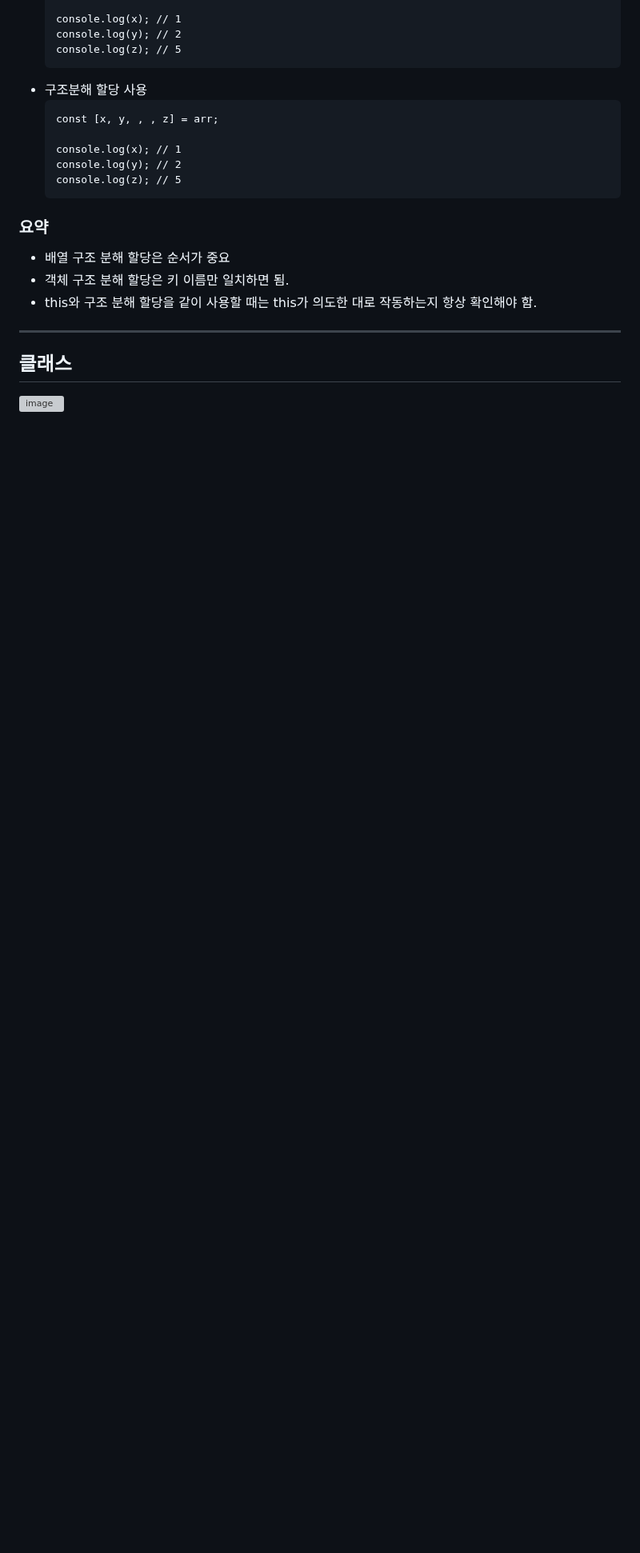
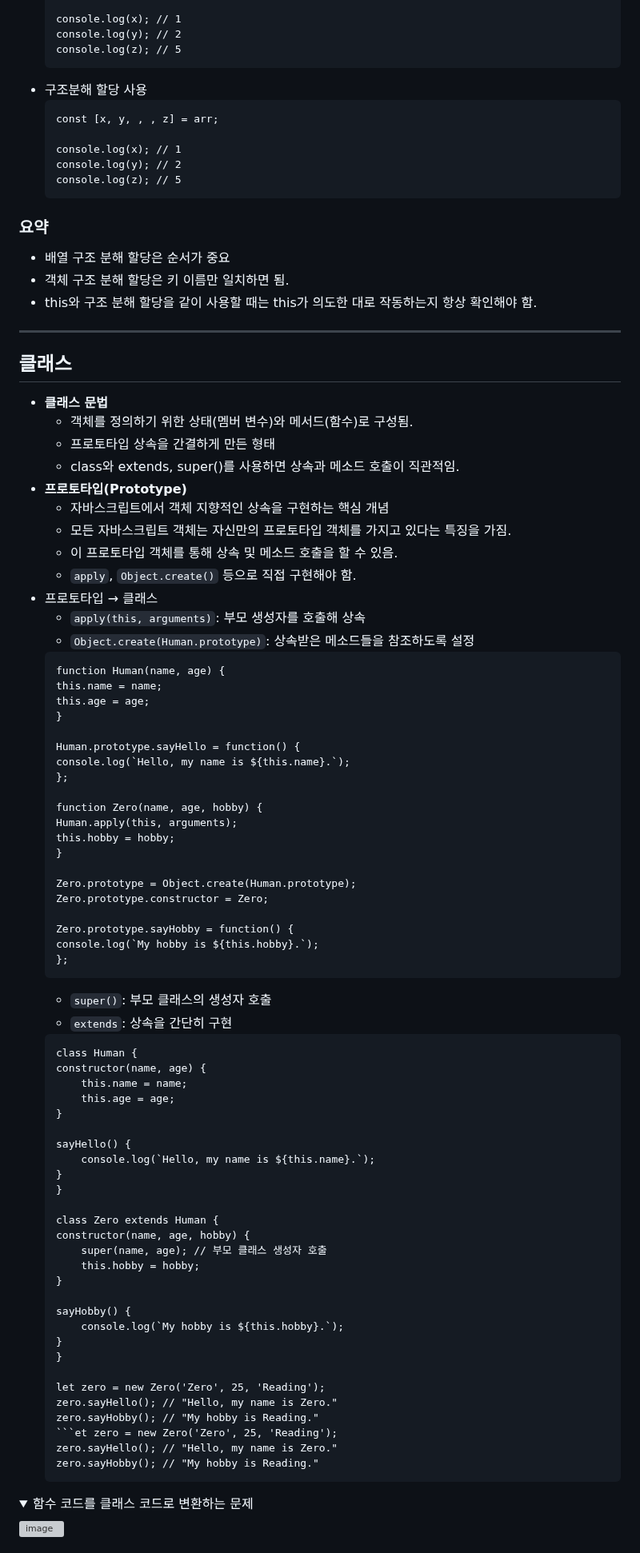
Before and after one commit to devellybutton/Node.js-for-beginners, a Markdown page: S2/README.md, the part around one of its changes. Shown at 80% size. Drawn GitHub-style; folded sections open; blank space fills up the shorter version; grey boxes are pictures that could not be loaded.

````diff
--- a/S2/README.md
+++ b/S2/README.md
@@ -336,4 +336,74 @@
 
 ## 클래스
 
+- <b>클래스 문법</b>
+    - 객체를 정의하기 위한 상태(멤버 변수)와 메서드(함수)로 구성됨.
+    - 프로토타입 상속을 간결하게 만든 형태
+    - class와 extends, super()를 사용하면 상속과 메소드 호출이 직관적임.
+- <b>프로토타입(Prototype)</b>
+    - 자바스크립트에서 객체 지향적인 상속을 구현하는 핵심 개념
+    - 모든 자바스크립트 객체는 자신만의 프로토타입 객체를 가지고 있다는 특징을 가짐.
+    - 이 프로토타입 객체를 통해 상속 및 메소드 호출을 할 수 있음.
+    - `apply`, `Object.create()` 등으로 직접 구현해야 함.
+- 프로토타입 → 클래스
+    - `apply(this, arguments)`: 부모 생성자를 호출해 상속
+    - `Object.create(Human.prototype)`: 상속받은 메소드들을 참조하도록 설정
+    ```
+    function Human(name, age) {
+    this.name = name;
+    this.age = age;
+    }
+
+    Human.prototype.sayHello = function() {
+    console.log(`Hello, my name is ${this.name}.`);
+    };
+
+    function Zero(name, age, hobby) {
+    Human.apply(this, arguments);
+    this.hobby = hobby;
+    }
+
+    Zero.prototype = Object.create(Human.prototype);
+    Zero.prototype.constructor = Zero;
+
+    Zero.prototype.sayHobby = function() {
+    console.log(`My hobby is ${this.hobby}.`);
+    };
+    ```
+    - `super()`: 부모 클래스의 생성자 호출
+    - `extends`: 상속을 간단히 구현
+    ```
+    class Human {
+    constructor(name, age) {
+        this.name = name;
+        this.age = age;
+    }
+
+    sayHello() {
+        console.log(`Hello, my name is ${this.name}.`);
+    }
+    }
+
+    class Zero extends Human {
+    constructor(name, age, hobby) {
+        super(name, age); // 부모 클래스 생성자 호출
+        this.hobby = hobby;
+    }
+
+    sayHobby() {
+        console.log(`My hobby is ${this.hobby}.`);
+    }
+    }
+
+    let zero = new Zero('Zero', 25, 'Reading');
+    zero.sayHello(); // "Hello, my name is Zero."
+    zero.sayHobby(); // "My hobby is Reading."
+    ```et zero = new Zero('Zero', 25, 'Reading');
+    zero.sayHello(); // "Hello, my name is Zero."
+    zero.sayHobby(); // "My hobby is Reading."
+    ```
+
+<details>
+<summary> 함수 코드를 클래스 코드로 변환하는 문제 </summary>
+
 ![image](https://github.com/user-attachments/assets/4cd632a7-4189-4b45-a3aa-e2c40733d9f6)
````
Also changed, not shown: other parts of S2/README.md (+83 -0 lines).
